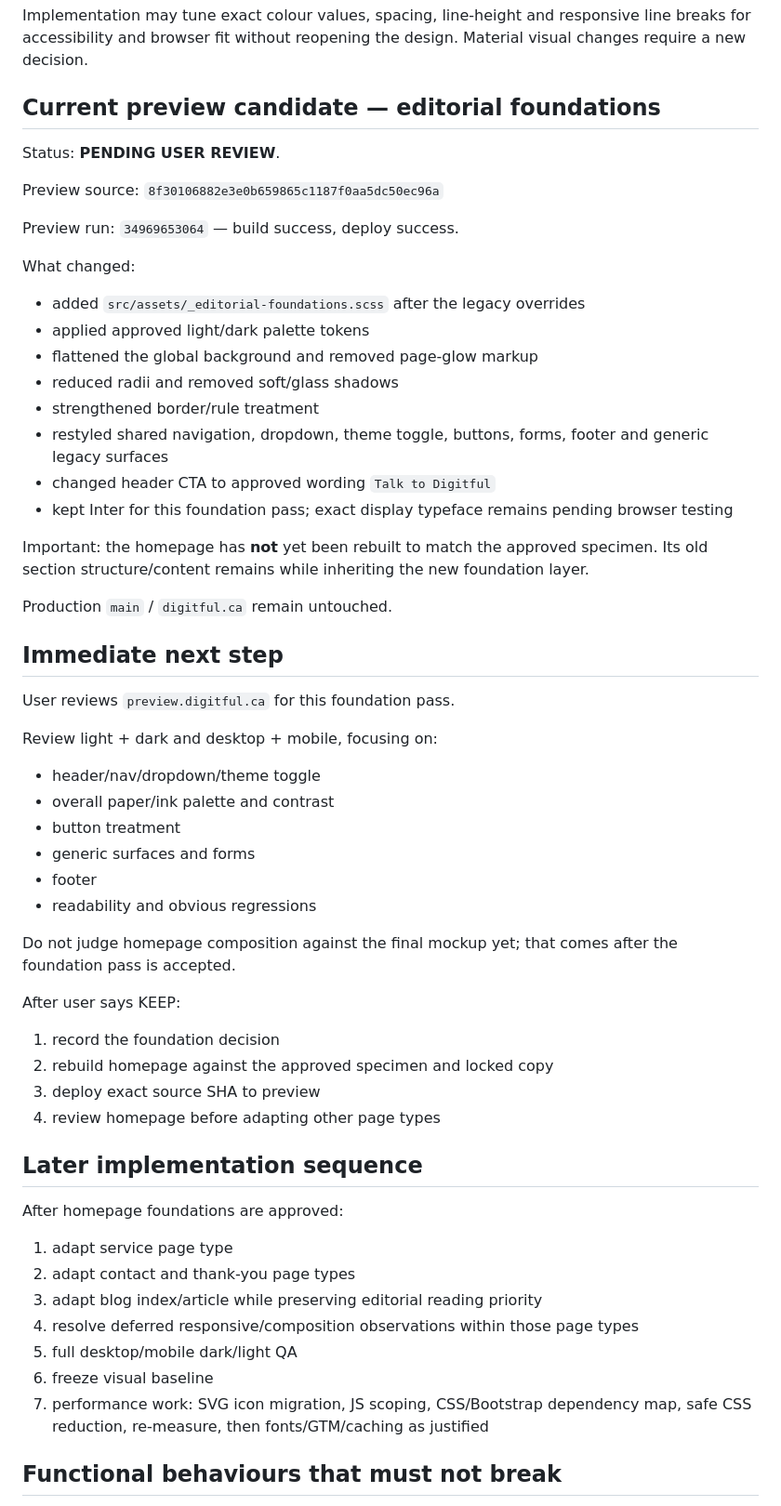
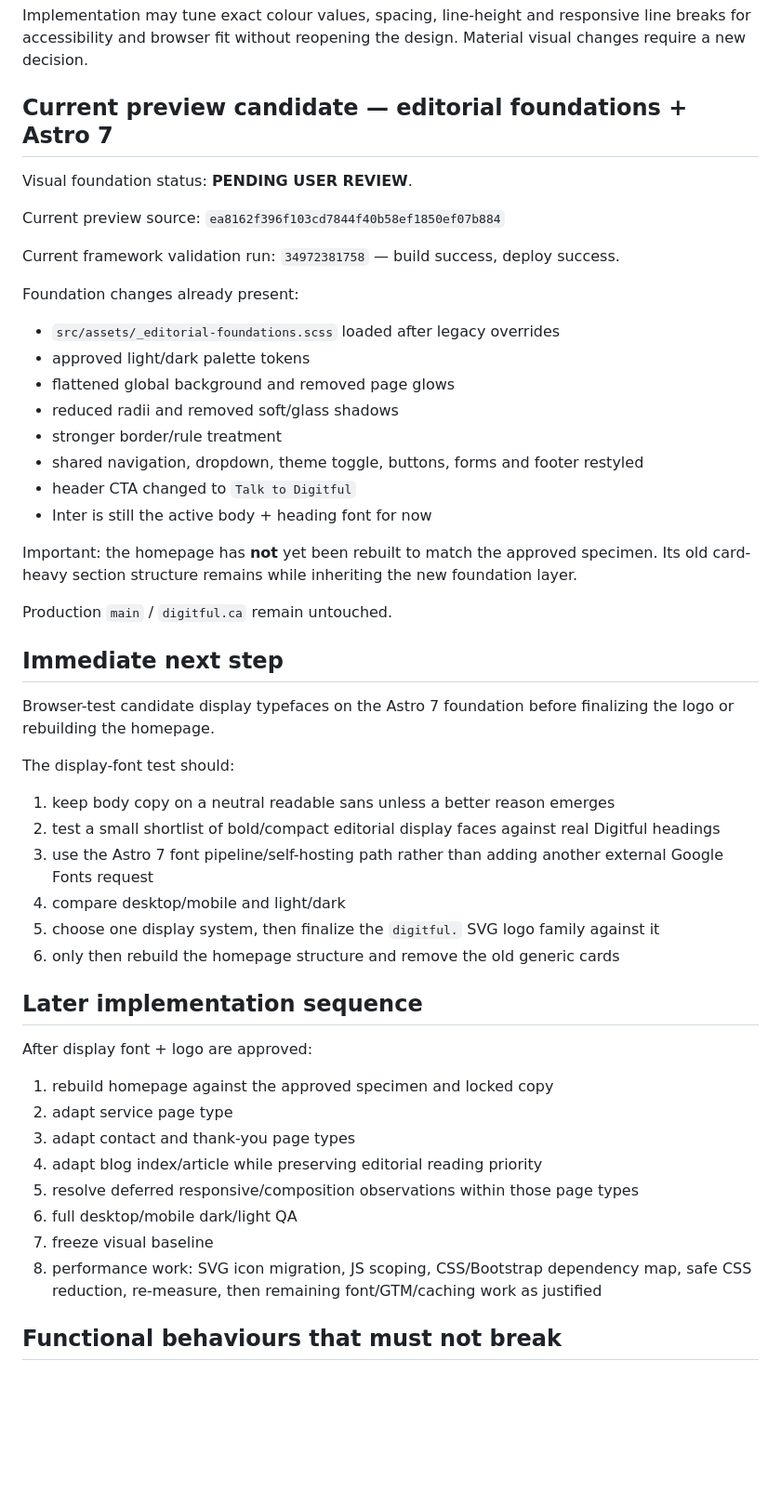
Before and after one commit to tarekazz1/digitful, a Markdown page: docs/visual-refresh/HANDOFF.md, the part around one of its changes. Shown at 93% size. Rendered like a GitHub page; blank space fills up the shorter version.

Commit message:
docs: hand off Astro 7 upgrade state

```diff
--- a/docs/visual-refresh/HANDOFF.md
+++ b/docs/visual-refresh/HANDOFF.md
@@ -150,57 +163,50 @@ The homepage direction is now frozen across desktop, mobile, light and dark mode
 
 Implementation may tune exact colour values, spacing, line-height and responsive line breaks for accessibility and browser fit without reopening the design. Material visual changes require a new decision.
 
-## Current preview candidate — editorial foundations
-Status: **PENDING USER REVIEW**.
+## Current preview candidate — editorial foundations + Astro 7
+Visual foundation status: **PENDING USER REVIEW**.
 
-Preview source:
-`8f30106882e3e0b659865c1187f0aa5dc50ec96a`
+Current preview source:
+`ea8162f396f103cd7844f40b58ef1850ef07b884`
 
-Preview run:
-`34969653064` — build success, deploy success.
+Current framework validation run:
+`34972381758` — build success, deploy success.
 
-What changed:
-- added `src/assets/_editorial-foundations.scss` after the legacy overrides
-- applied approved light/dark palette tokens
-- flattened the global background and removed page-glow markup
+Foundation changes already present:
+- `src/assets/_editorial-foundations.scss` loaded after legacy overrides
+- approved light/dark palette tokens
+- flattened global background and removed page glows
 - reduced radii and removed soft/glass shadows
-- strengthened border/rule treatment
-- restyled shared navigation, dropdown, theme toggle, buttons, forms, footer and generic legacy surfaces
-- changed header CTA to approved wording `Talk to Digitful`
-- kept Inter for this foundation pass; exact display typeface remains pending browser testing
+- stronger border/rule treatment
+- shared navigation, dropdown, theme toggle, buttons, forms and footer restyled
+- header CTA changed to `Talk to Digitful`
+- Inter is still the active body + heading font for now
 
-Important: the homepage has **not** yet been rebuilt to match the approved specimen. Its old section structure/content remains while inheriting the new foundation layer.
+Important: the homepage has **not** yet been rebuilt to match the approved specimen. Its old card-heavy section structure remains while inheriting the new foundation layer.
 
 Production `main` / `digitful.ca` remain untouched.
 
 ## Immediate next step
-User reviews `preview.digitful.ca` for this foundation pass.
+Browser-test candidate display typefaces on the Astro 7 foundation before finalizing the logo or rebuilding the homepage.
 
-Review light + dark and desktop + mobile, focusing on:
-- header/nav/dropdown/theme toggle
-- overall paper/ink palette and contrast
-- button treatment
-- generic surfaces and forms
-- footer
-- readability and obvious regressions
-
-Do not judge homepage composition against the final mockup yet; that comes after the foundation pass is accepted.
-
-After user says KEEP:
-1. record the foundation decision
-2. rebuild homepage against the approved specimen and locked copy
-3. deploy exact source SHA to preview
-4. review homepage before adapting other page types
+The display-font test should:
+1. keep body copy on a neutral readable sans unless a better reason emerges
+2. test a small shortlist of bold/compact editorial display faces against real Digitful headings
+3. use the Astro 7 font pipeline/self-hosting path rather than adding another external Google Fonts request
+4. compare desktop/mobile and light/dark
+5. choose one display system, then finalize the `digitful.` SVG logo family against it
+6. only then rebuild the homepage structure and remove the old generic cards
 
 ## Later implementation sequence
-After homepage foundations are approved:
-1. adapt service page type
-2. adapt contact and thank-you page types
-3. adapt blog index/article while preserving editorial reading priority
-4. resolve deferred responsive/composition observations within those page types
-5. full desktop/mobile dark/light QA
-6. freeze visual baseline
-7. performance work: SVG icon migration, JS scoping, CSS/Bootstrap dependency map, safe CSS reduction, re-measure, then fonts/GTM/caching as justified
+After display font + logo are approved:
+1. rebuild homepage against the approved specimen and locked copy
+2. adapt service page type
+3. adapt contact and thank-you page types
+4. adapt blog index/article while preserving editorial reading priority
+5. resolve deferred responsive/composition observations within those page types
+6. full desktop/mobile dark/light QA
+7. freeze visual baseline
+8. performance work: SVG icon migration, JS scoping, CSS/Bootstrap dependency map, safe CSS reduction, re-measure, then remaining font/GTM/caching work as justified
 
 ## Functional behaviours that must not break
 Mobile navbar, Services dropdown, theme toggle, navigation, blog filters, homepage diagnostic, diagnostic→Contact handoff, contact toggles/hidden fields, production FormSubmit/thank-you redirect, logos, responsive layouts, production GTM/GA, SEO output and CLS stability.
```
Also changed, not shown: other parts of docs/visual-refresh/HANDOFF.md (+13 -0 lines).
